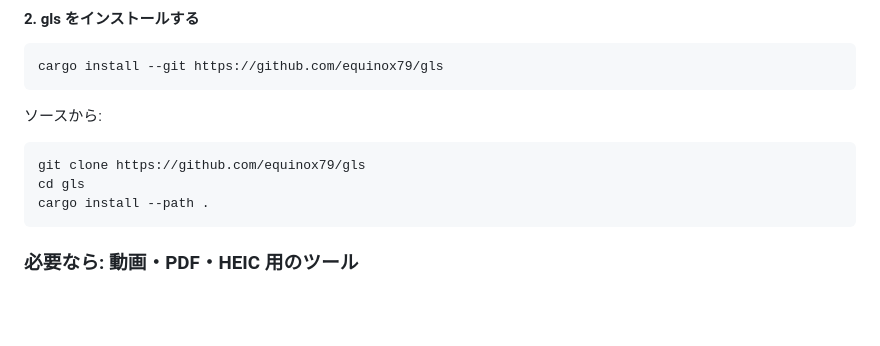
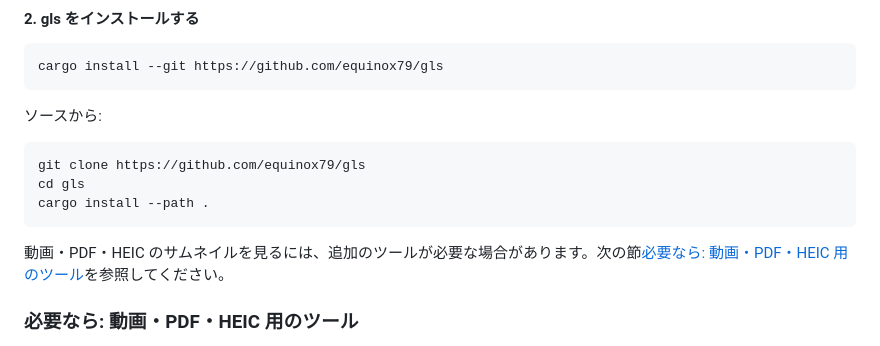
Before and after one commit to equinox79/gls, a Markdown page: README_JA.md, the part around the change. Rendered like a GitHub page; blank space fills up the shorter version.

Commit message:
README: add the missing pointer to the optional tools at the end of the build-from-source option

````diff
--- a/README_JA.md
+++ b/README_JA.md
@@ -79,6 +79,8 @@ git clone https://github.com/equinox79/gls
 cd gls
 cargo install --path .
 ```
+
+動画・PDF・HEIC のサムネイルを見るには、追加のツールが必要な場合があります。次の節[必要なら: 動画・PDF・HEIC 用のツール](#必要なら-動画pdfheic-用のツール)を参照してください。
 
 ### 必要なら: 動画・PDF・HEIC 用のツール
 
````
Also changed, not shown: README.md (+2 -0 lines).
